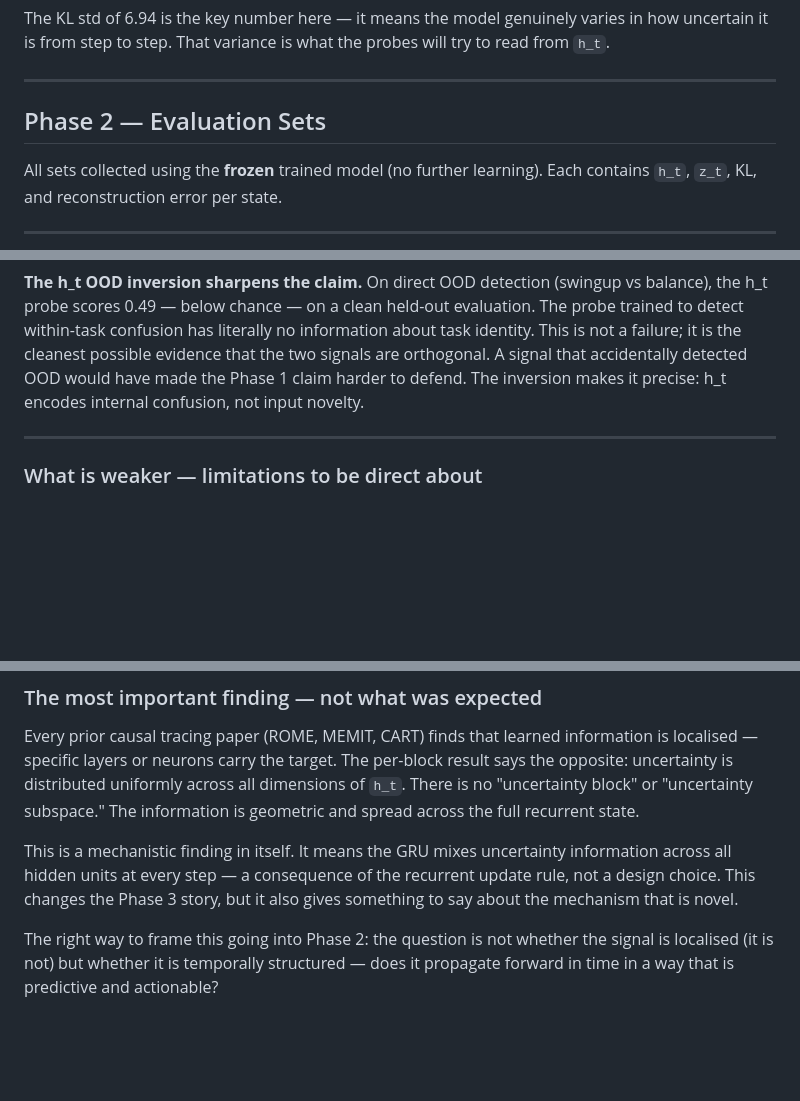
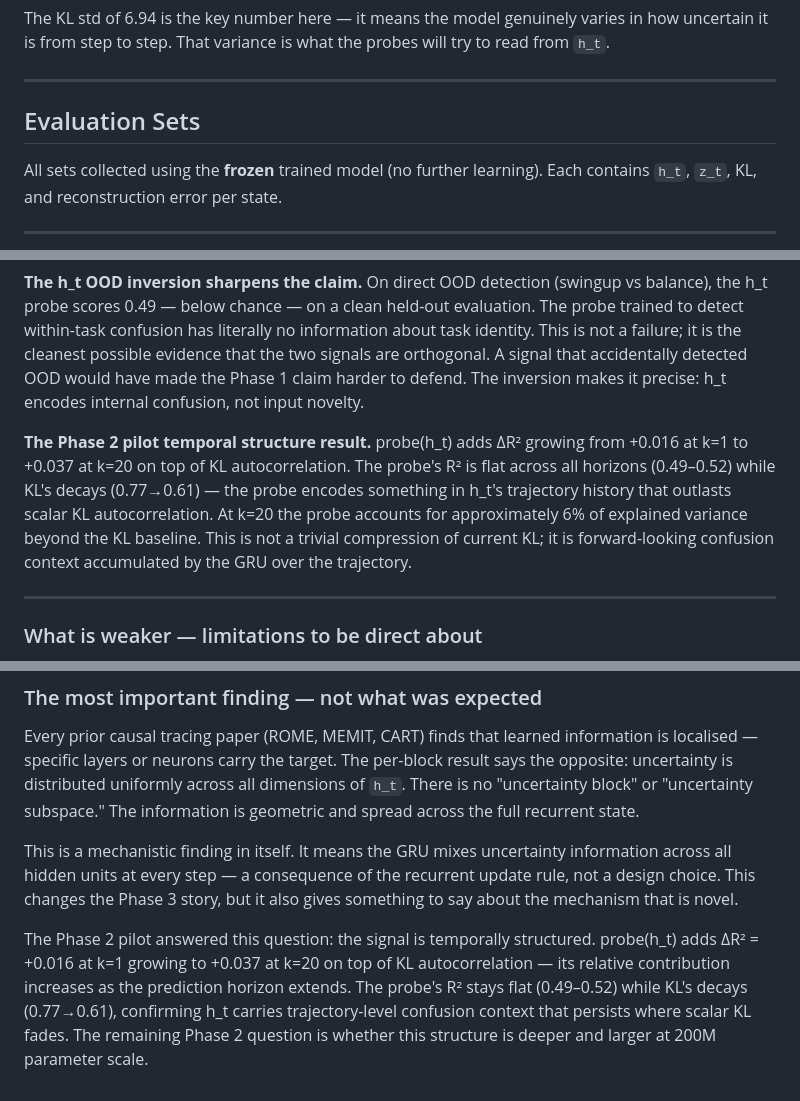
Before and after one commit to DonaldAadithiyan/Signal-Check-Uncertainty, a Markdown page: DEV_LOG.md, 3 parts joined by grey strips. Drawn GitHub-style; blank space fills up the shorter version.

Commit message:
Refine Phase 2 evaluation sets and clarify temporal structure findings in h_t probe

```diff
--- a/DEV_LOG.md
+++ b/DEV_LOG.md
@@ -53,7 +53,7 @@ The KL std of 6.94 is the key number here — it means the model genuinely varie
 
 ---
 
-## Phase 2 — Evaluation Sets
+## Evaluation Sets
 
 All sets collected using the **frozen** trained model (no further learning). Each contains `h_t`, `z_t`, KL, and reconstruction error per state.
 
@@ -800,6 +800,8 @@ The scope of the claim is now narrower but cleaner: the probe detects whether th
 
 **The h_t OOD inversion sharpens the claim.** On direct OOD detection (swingup vs balance), the h_t probe scores 0.49 — below chance — on a clean held-out evaluation. The probe trained to detect within-task confusion has literally no information about task identity. This is not a failure; it is the cleanest possible evidence that the two signals are orthogonal. A signal that accidentally detected OOD would have made the Phase 1 claim harder to defend. The inversion makes it precise: h_t encodes internal confusion, not input novelty.
 
+**The Phase 2 pilot temporal structure result.** probe(h_t) adds ΔR² growing from +0.016 at k=1 to +0.037 at k=20 on top of KL autocorrelation. The probe's R² is flat across all horizons (0.49–0.52) while KL's decays (0.77→0.61) — the probe encodes something in h_t's trajectory history that outlasts scalar KL autocorrelation. At k=20 the probe accounts for approximately 6% of explained variance beyond the KL baseline. This is not a trivial compression of current KL; it is forward-looking confusion context accumulated by the GRU over the trajectory.
+
 ---
 
 ### What is weaker — limitations to be direct about
@@ -816,4 +818,4 @@ Every prior causal tracing paper (ROME, MEMIT, CART) finds that learned informat
 
 This is a mechanistic finding in itself. It means the GRU mixes uncertainty information across all hidden units at every step — a consequence of the recurrent update rule, not a design choice. This changes the Phase 3 story, but it also gives something to say about the mechanism that is novel.
 
-The right way to frame this going into Phase 2: the question is not whether the signal is localised (it is not) but whether it is temporally structured — does it propagate forward in time in a way that is predictive and actionable?
+The Phase 2 pilot answered this question: the signal is temporally structured. probe(h_t) adds ΔR² = +0.016 at k=1 growing to +0.037 at k=20 on top of KL autocorrelation — its relative contribution increases as the prediction horizon extends. The probe's R² stays flat (0.49–0.52) while KL's decays (0.77→0.61), confirming h_t carries trajectory-level confusion context that persists where scalar KL fades. The remaining Phase 2 question is whether this structure is deeper and larger at 200M parameter scale.
```
